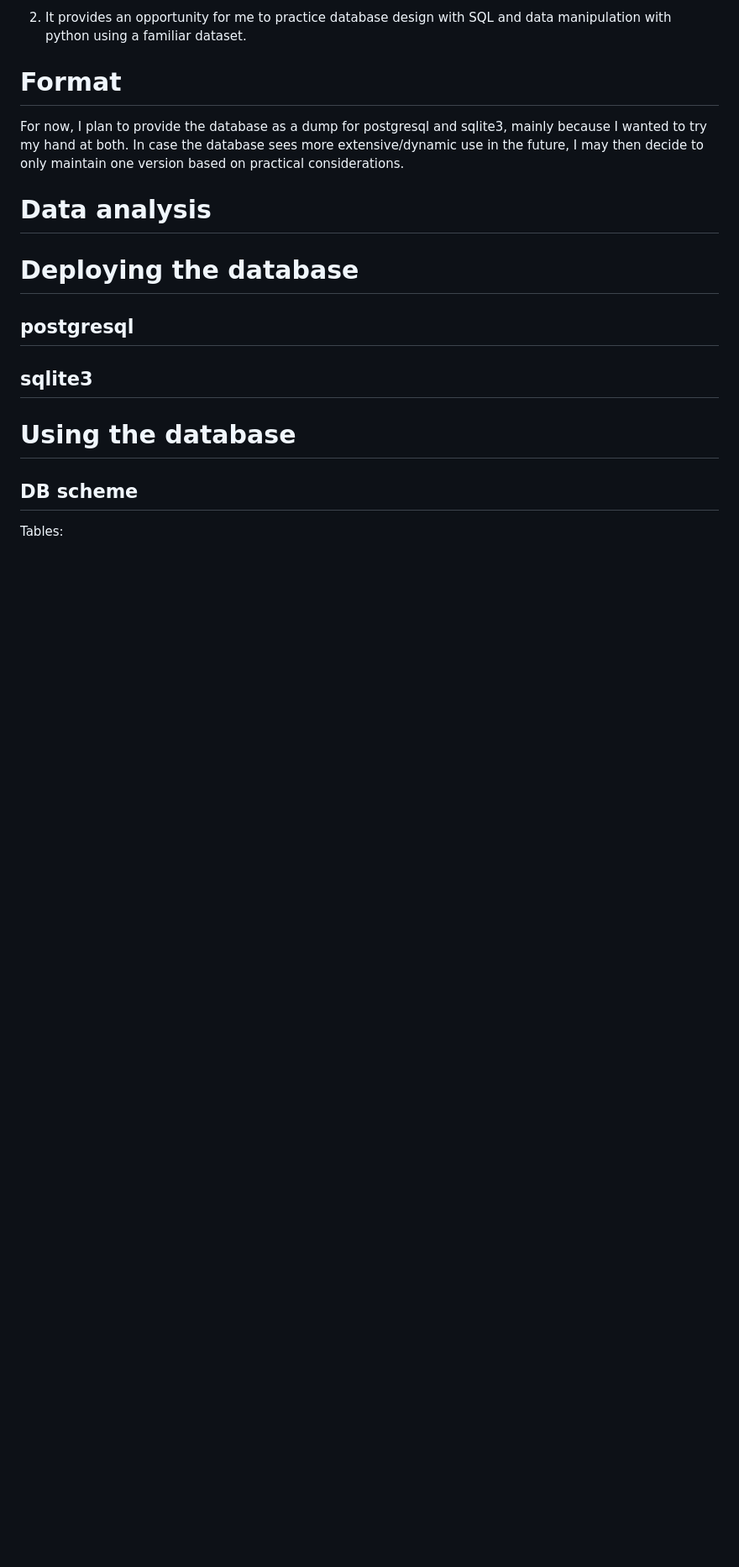
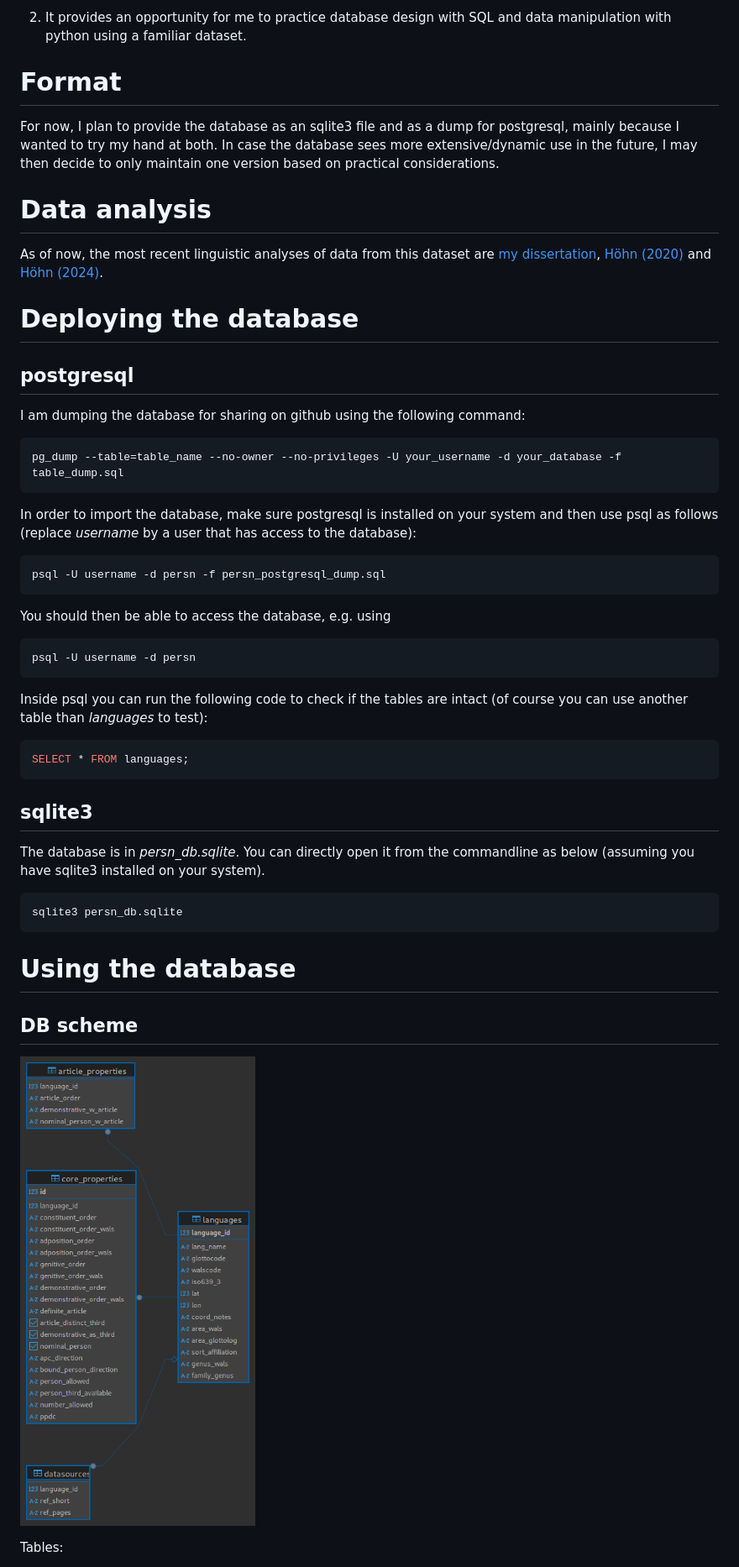
Before and after one commit to gfkpth/nominal_person, a Markdown page: README.md, the part around the change printed below. Shown: that part at 84% size. GitHub-like rendering; pictures changed too: assets/persn-diagram.png (added); blank space fills up the shorter version.

Commit message:
extensions to README.md, database schema picture

````diff
--- a/README.md
+++ b/README.md
@@ -29,19 +29,50 @@ While a plain CSV/ODS table has been a sufficient -- and probably the most pract
 
 # Format
 
-For now, I plan to provide the database as a dump for postgresql and sqlite3, mainly because I wanted to try my hand at both. In case the database sees more extensive/dynamic use in the future, I may then decide to only maintain one version based on practical considerations.
+For now, I plan to provide the database as an sqlite3 file and as a dump for postgresql, mainly because I wanted to try my hand at both. In case the database sees more extensive/dynamic use in the future, I may then decide to only maintain one version based on practical considerations.
 
 
 # Data analysis
 
+As of now, the most recent linguistic analyses of data from this dataset are [my dissertation](https://ling.auf.net/lingbuzz/003618), [Höhn (2020)](https://doi.org/10.5334/gjgl.1121) and [Höhn (2024)](https://doi.org/10.1515/lingty-2023-0080).
 
 
 # Deploying the database
 
 ## postgresql
 
+I am dumping the database for sharing on github using the following command:
+
+```sh
+pg_dump --table=table_name --no-owner --no-privileges -U your_username -d your_database -f table_dump.sql
+```
+
+In order to import the database, make sure postgresql is installed on your system and then use psql as follows (replace *username* by a user that has access to the database):
+
+```sh
+psql -U username -d persn -f persn_postgresql_dump.sql
+```
+
+You should then be able to access the database, e.g. using
+
+```sh
+psql -U username -d persn
+```
+
+Inside psql you can run the following code to check if the tables are intact (of course you can use another table than *languages* to test):
+
+```SQL
+SELECT * FROM languages;
+```
+
 
 ## sqlite3
+
+The database is in *persn_db.sqlite*. You can directly open it from the commandline as below (assuming you have sqlite3 installed on your system).
+
+```sh
+sqlite3 persn_db.sqlite
+```
 
 
 # Using the database
@@ -49,5 +80,7 @@ For now, I plan to provide the database as a dump for postgresql and sqlite3, ma
 
 ## DB scheme
 
+![Database diagram](assets/persn-diagram.png "An illustration of the database relations")
+
 Tables:
 
````
Also changed, not shown: other parts of README.md (+51 -8 lines).
